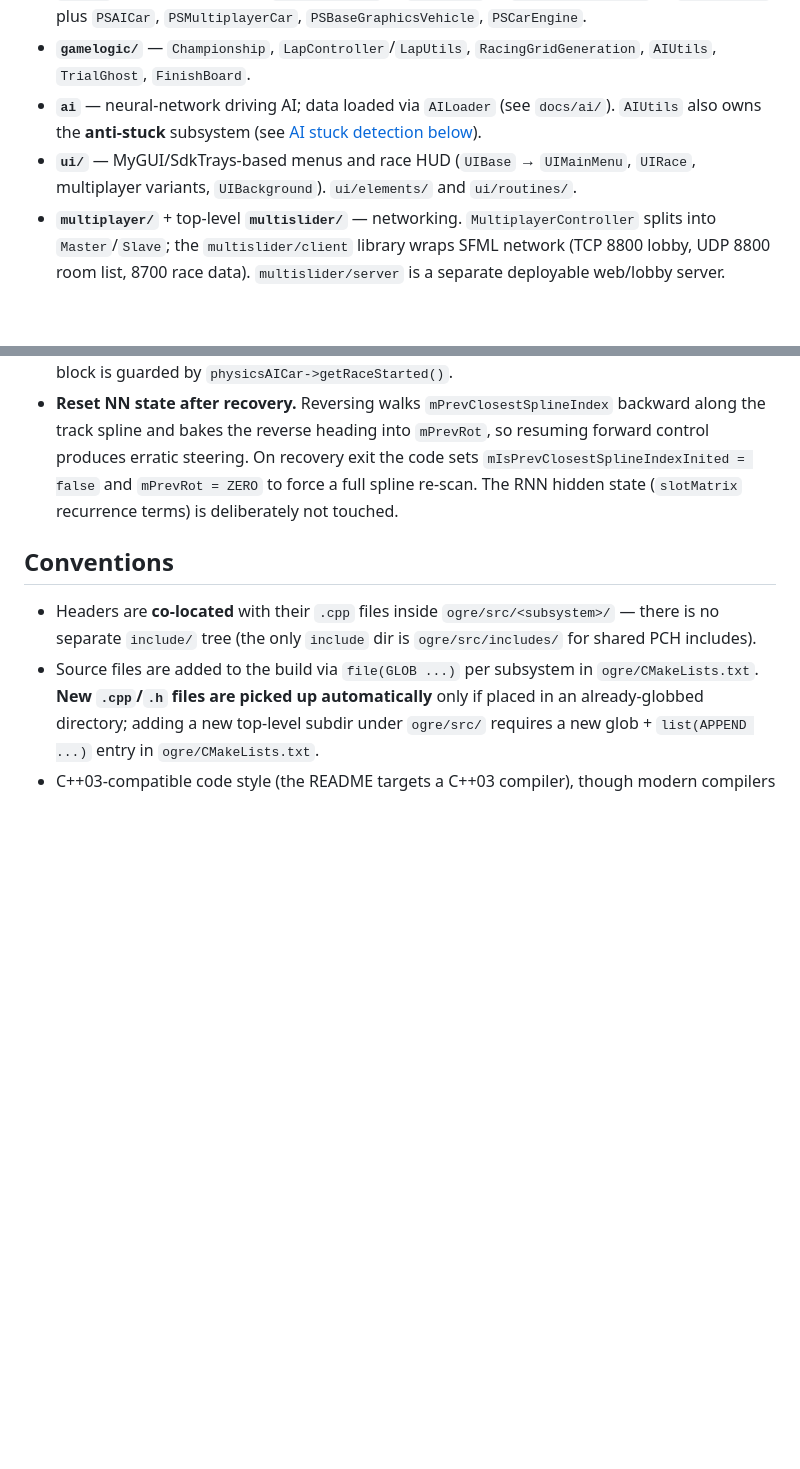
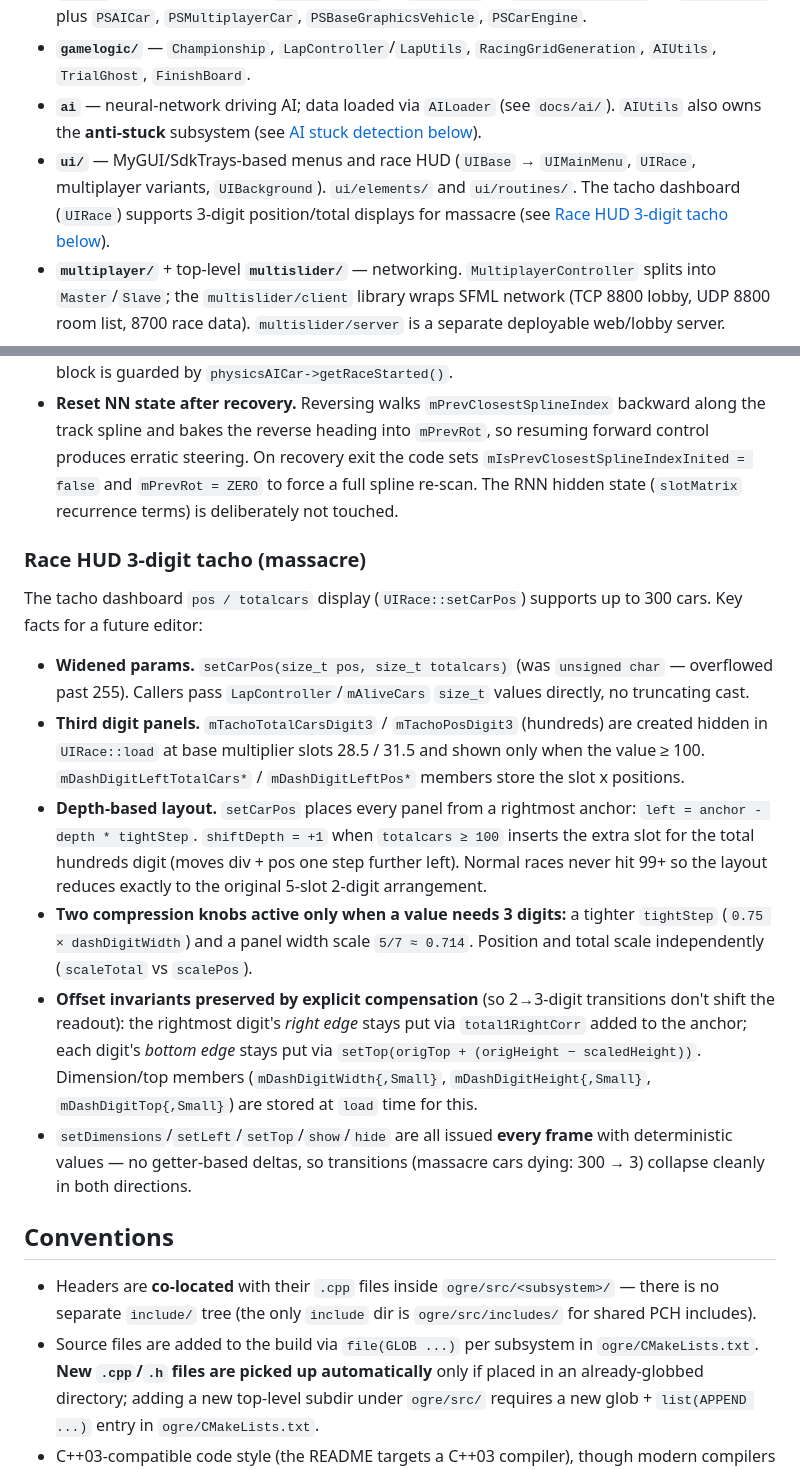
Before and after one commit to dm999/powerslideremake, a Markdown page: CLAUDE.md, 2 parts joined by grey strips. Rendered like a GitHub page; blank space fills up the shorter version.

Commit message:
docs: document 3-digit tacho dashboard for massacre mode
Co-Authored-By: Claude <noreply@anthropic.com>

```diff
--- a/CLAUDE.md
+++ b/CLAUDE.md
@@ -72,7 +72,7 @@ All concrete modes derive from `BaseMode` (`ogre/src/gamemodes/`), which defines
 - **`pscar/`** — vehicle hierarchy: `PSBaseVehicle` → `PSBaseCar` → `PSControllableCar` → `PSPlayerCar`; plus `PSAICar`, `PSMultiplayerCar`, `PSBaseGraphicsVehicle`, `PSCarEngine`.
 - **`gamelogic/`** — `Championship`, `LapController`/`LapUtils`, `RacingGridGeneration`, `AIUtils`, `TrialGhost`, `FinishBoard`.
 - **`ai`** — neural-network driving AI; data loaded via `AILoader` (see `docs/ai/`). `AIUtils` also owns the **anti-stuck** subsystem (see [AI stuck detection below](#ai-stuck-detection-and-reverse-recovery)).
-- **`ui/`** — MyGUI/SdkTrays-based menus and race HUD (`UIBase` → `UIMainMenu`, `UIRace`, multiplayer variants, `UIBackground`). `ui/elements/` and `ui/routines/`.
+- **`ui/`** — MyGUI/SdkTrays-based menus and race HUD (`UIBase` → `UIMainMenu`, `UIRace`, multiplayer variants, `UIBackground`). `ui/elements/` and `ui/routines/`. The tacho dashboard (`UIRace`) supports 3-digit position/total displays for massacre (see [Race HUD 3-digit tacho below](#race-hud-3-digit-tacho-massacre)).
 - **`multiplayer/`** + top-level **`multislider/`** — networking. `MultiplayerController` splits into `Master`/`Slave`; the `multislider/client` library wraps SFML network (TCP 8800 lobby, UDP 8800 room list, 8700 race data). `multislider/server` is a separate deployable web/lobby server.
 - **`lua/`** — `DMLuaManager` binds C++ functions into the Lua state. `assets/scripts/Main.lua` is the entry script; it calls `parseFile("vehicle.lua")` / `parseFile("Scene.lua")` to configure the rendering pipeline (terrain material/shader selection, mesh options). Lua scripts are loaded as the Ogre `[Lua]` resource group (see `resources.cfg`).
 - **`cheats/`** — in-game cheats (nitro, bomb, burn, sticky, spider, etc.), triggered from `BaseApp::enable*` / `InputHandler`. `CheatBomb`/`CheatBurn` carry an `mIsDeathmatch` flag (set via `Cheats::setDeathmatch`) that switches their blast into a life-draining weapon in deathmatch (see [Deathmatch mode](#deathmatch-mode)).
@@ -107,6 +107,17 @@ All AI (every mode, not deathmatch-only) carry an anti-stuck system in `AIUtils:
 - **Gate on per-vehicle `getRaceStarted()`, not game state.** In the batched massacre start, the game-level `getRaceStarted()` turns true at GO while still-parked cars have per-vehicle `mIsRaceStarted == false`. Running the detector on a parked car (zero displacement for seconds) triggers a false stuck → it launches reversing. The whole measurement/detection block is guarded by `physicsAICar->getRaceStarted()`.
 - **Reset NN state after recovery.** Reversing walks `mPrevClosestSplineIndex` backward along the track spline and bakes the reverse heading into `mPrevRot`, so resuming forward control produces erratic steering. On recovery exit the code sets `mIsPrevClosestSplineIndexInited = false` and `mPrevRot = ZERO` to force a full spline re-scan. The RNN hidden state (`slotMatrix` recurrence terms) is deliberately not touched.
 
+### Race HUD 3-digit tacho (massacre)
+
+The tacho dashboard `pos / totalcars` display (`UIRace::setCarPos`) supports up to 300 cars. Key facts for a future editor:
+
+- **Widened params.** `setCarPos(size_t pos, size_t totalcars)` (was `unsigned char` — overflowed past 255). Callers pass `LapController`/`mAliveCars` `size_t` values directly, no truncating cast.
+- **Third digit panels.** `mTachoTotalCarsDigit3` / `mTachoPosDigit3` (hundreds) are created hidden in `UIRace::load` at base multiplier slots 28.5 / 31.5 and shown only when the value ≥ 100. `mDashDigitLeftTotalCars*` / `mDashDigitLeftPos*` members store the slot x positions.
+- **Depth-based layout.** `setCarPos` places every panel from a rightmost anchor: `left = anchor - depth * tightStep`. `shiftDepth = +1` when `totalcars ≥ 100` inserts the extra slot for the total hundreds digit (moves div + pos one step further left). Normal races never hit 99+ so the layout reduces exactly to the original 5-slot 2-digit arrangement.
+- **Two compression knobs active only when a value needs 3 digits:** a tighter `tightStep` (`0.75 × dashDigitWidth`) and a panel width scale `5/7 ≈ 0.714`. Position and total scale independently (`scaleTotal` vs `scalePos`).
+- **Offset invariants preserved by explicit compensation** (so 2→3-digit transitions don't shift the readout): the rightmost digit's *right edge* stays put via `total1RightCorr` added to the anchor; each digit's *bottom edge* stays put via `setTop(origTop + (origHeight − scaledHeight))`. Dimension/top members (`mDashDigitWidth{,Small}`, `mDashDigitHeight{,Small}`, `mDashDigitTop{,Small}`) are stored at `load` time for this.
+- `setDimensions`/`setLeft`/`setTop`/`show`/`hide` are all issued **every frame** with deterministic values — no getter-based deltas, so transitions (massacre cars dying: 300 → 3) collapse cleanly in both directions.
+
 ## Conventions
 
 - Headers are **co-located** with their `.cpp` files inside `ogre/src/<subsystem>/` — there is no separate `include/` tree (the only `include` dir is `ogre/src/includes/` for shared PCH includes).
```
